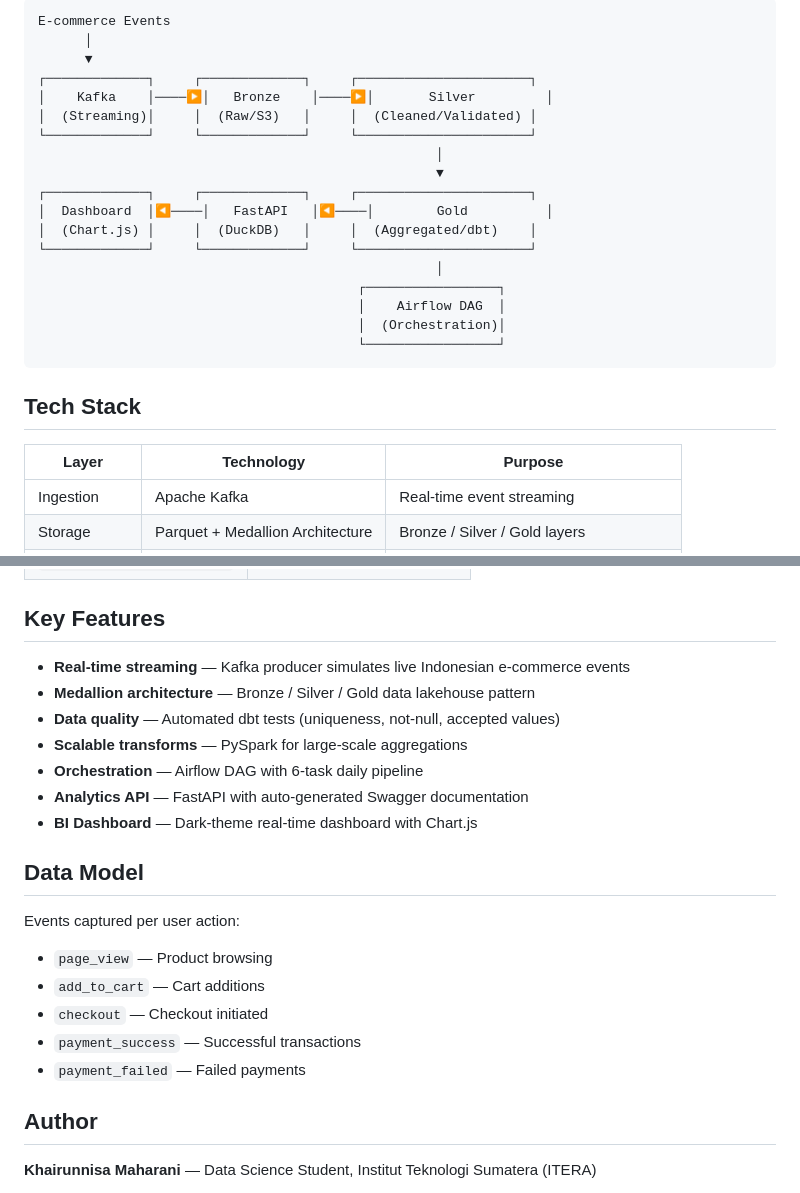
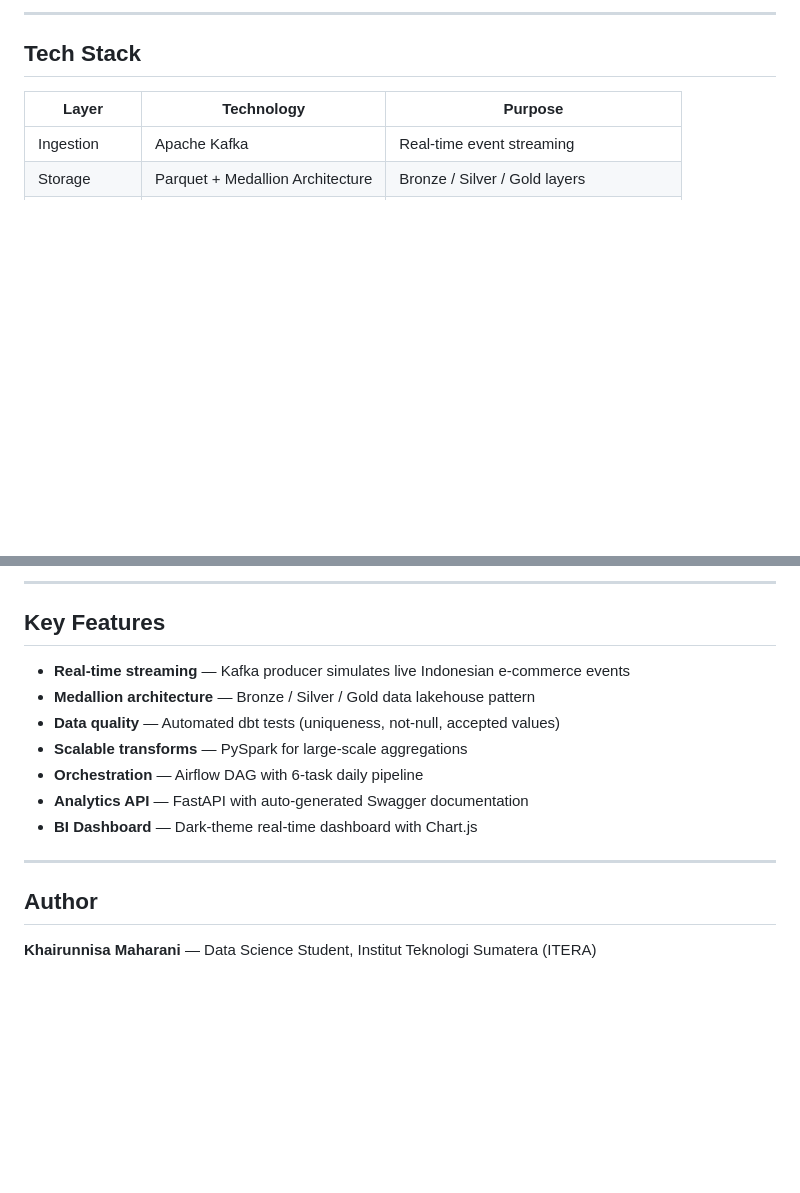
Before and after one commit to KMoex-HZ/glowcart, a Markdown page: README.md, 2 parts joined by grey strips. Rendered like a GitHub page; blank space fills up the shorter version.

````diff
--- a/README.md
+++ b/README.md
@@ -14,23 +45,6 @@
 ```
-E-commerce Events
-      │
-      ▼
-┌─────────────┐     ┌─────────────┐     ┌──────────────────────┐
-│    Kafka    │────▶│   Bronze    │────▶│       Silver         │
-│  (Streaming)│     │  (Raw/S3)   │     │  (Cleaned/Validated) │
-└─────────────┘     └─────────────┘     └──────────────────────┘
-                                                   │
-                                                   ▼
-┌─────────────┐     ┌─────────────┐     ┌──────────────────────┐
-│  Dashboard  │◀────│   FastAPI   │◀────│        Gold          │
-│  (Chart.js) │     │  (DuckDB)   │     │  (Aggregated/dbt)    │
-└─────────────┘     └─────────────┘     └──────────────────────┘
-                                                   │
-                                         ┌─────────────────┐
-                                         │    Airflow DAG  │
-                                         │  (Orchestration)│
-                                         └─────────────────┘
-```
+
+---
 
 ## Tech Stack
 
@@ -111,3 +164,4 @@ uvicorn serving.api.main:app --host 0.0.0.0 --port 8000
+---
 
 ## Key Features
 
@@ -119,14 +173,7 @@ uvicorn serving.api.main:app --host 0.0.0.0 --port 8000
 - **Analytics API** — FastAPI with auto-generated Swagger documentation
 - **BI Dashboard** — Dark-theme real-time dashboard with Chart.js
 
-## Data Model
-
-Events captured per user action:
-- `page_view` — Product browsing
-- `add_to_cart` — Cart additions
-- `checkout` — Checkout initiated
-- `payment_success` — Successful transactions
-- `payment_failed` — Failed payments
+---
 
 ## Author
 
````
Also changed, not shown: other parts of README.md (+71 -1 lines).
